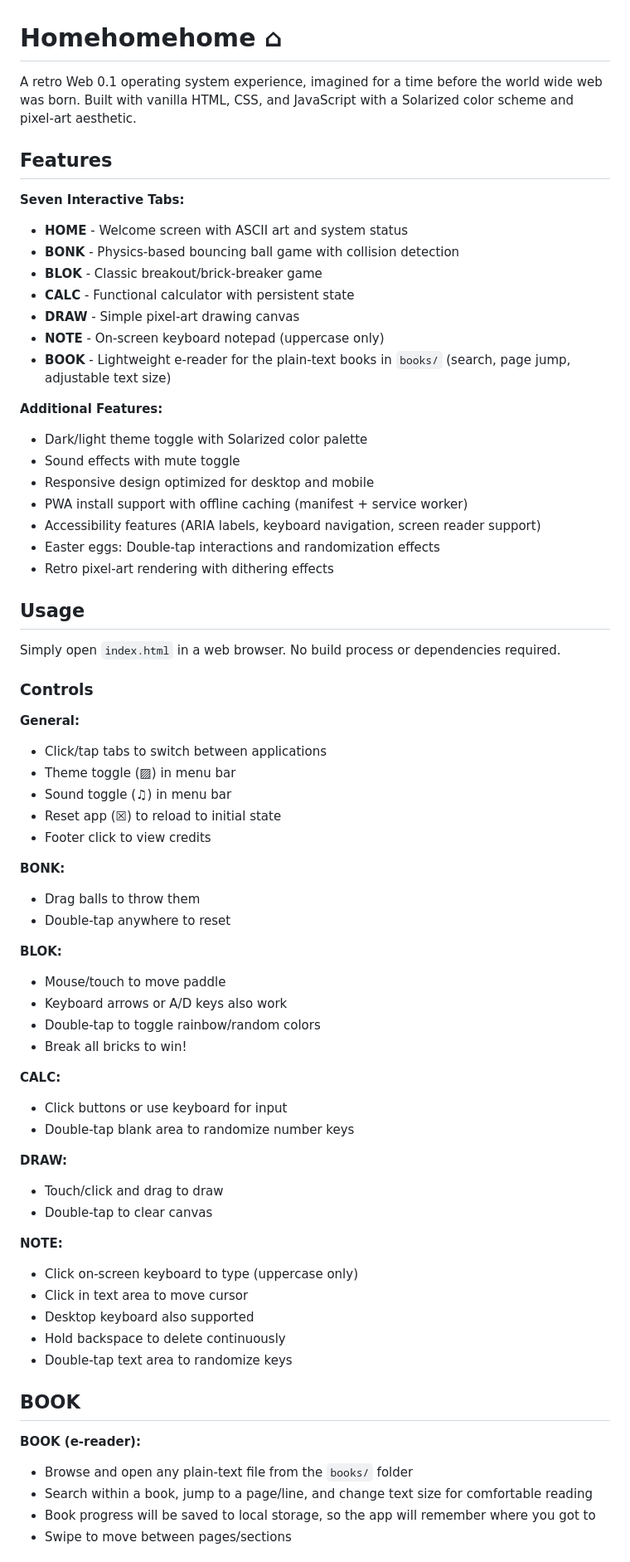
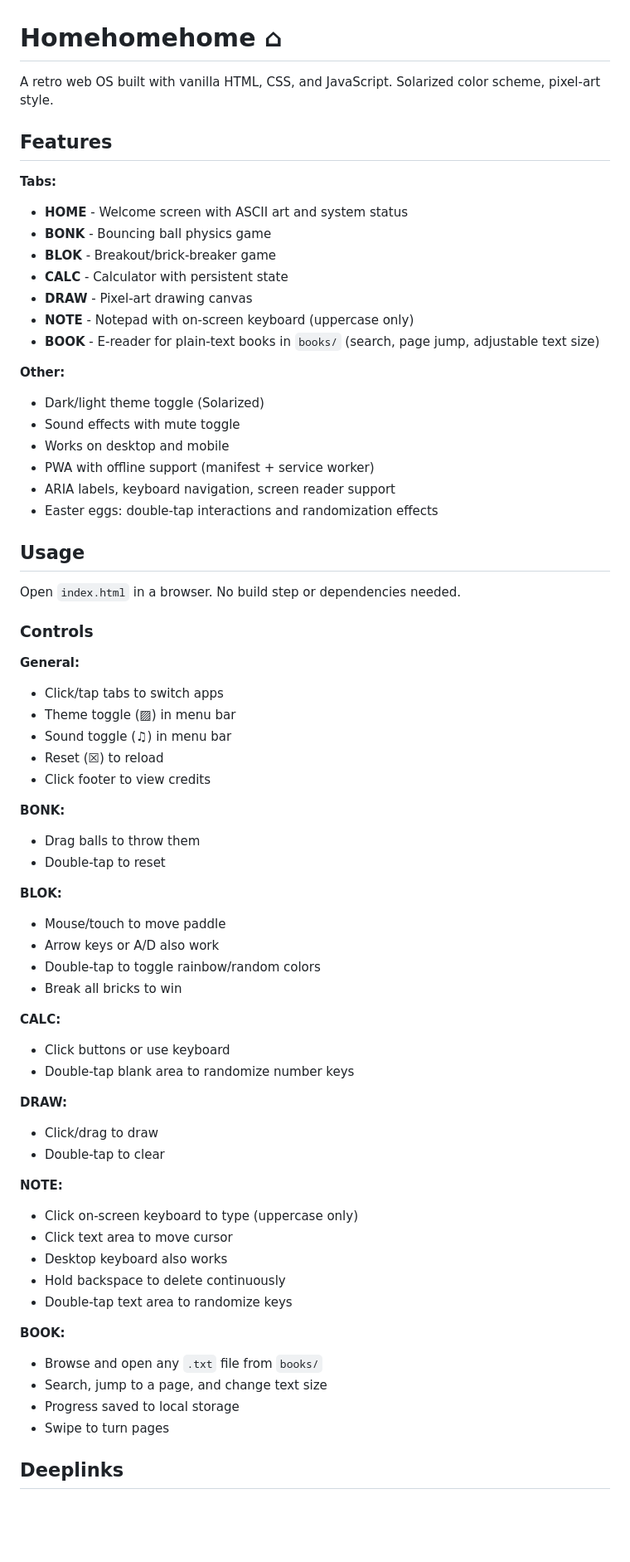
Before and after one commit to lewdry/homehome, a Markdown page: README.md, the part around one of its changes. Shown at 83% size. Drawn GitHub-style; blank space fills up the shorter version.

Commit message:
fix: refine README for clarity and consistency in feature descriptions
Co-authored-by: Copilot <copilot@github.com>

```diff
--- a/README.md
+++ b/README.md
@@ -1,71 +1,70 @@
 # Homehomehome ⌂
 
-A retro Web 0.1 operating system experience, imagined for a time before the world wide web was born. Built with vanilla HTML, CSS, and JavaScript with a Solarized color scheme and pixel-art aesthetic.
+A retro web OS built with vanilla HTML, CSS, and JavaScript. Solarized color scheme, pixel-art style.
 
 ## Features
 
-**Seven Interactive Tabs:**
+**Tabs:**
 
 - **HOME** - Welcome screen with ASCII art and system status
-- **BONK** - Physics-based bouncing ball game with collision detection
-- **BLOK** - Classic breakout/brick-breaker game
-- **CALC** - Functional calculator with persistent state
-- **DRAW** - Simple pixel-art drawing canvas
-- **NOTE** - On-screen keyboard notepad (uppercase only)
-- **BOOK** - Lightweight e-reader for the plain-text books in `books/` (search, page jump, adjustable text size)
+- **BONK** - Bouncing ball physics game
+- **BLOK** - Breakout/brick-breaker game
+- **CALC** - Calculator with persistent state
+- **DRAW** - Pixel-art drawing canvas
+- **NOTE** - Notepad with on-screen keyboard (uppercase only)
+- **BOOK** - E-reader for plain-text books in `books/` (search, page jump, adjustable text size)
 
-**Additional Features:**
-- Dark/light theme toggle with Solarized color palette
+**Other:**
+- Dark/light theme toggle (Solarized)
 - Sound effects with mute toggle
-- Responsive design optimized for desktop and mobile
-- PWA install support with offline caching (manifest + service worker)
-- Accessibility features (ARIA labels, keyboard navigation, screen reader support)
-- Easter eggs: Double-tap interactions and randomization effects
-- Retro pixel-art rendering with dithering effects
+- Works on desktop and mobile
+- PWA with offline support (manifest + service worker)
+- ARIA labels, keyboard navigation, screen reader support
+- Easter eggs: double-tap interactions and randomization effects
 
 ## Usage
 
-Simply open `index.html` in a web browser. No build process or dependencies required.
+Open `index.html` in a browser. No build step or dependencies needed.
 
 ### Controls
 
 **General:**
-- Click/tap tabs to switch between applications
+- Click/tap tabs to switch apps
 - Theme toggle (▨) in menu bar
 - Sound toggle (♫) in menu bar
-- Reset app (☒) to reload to initial state
-- Footer click to view credits
+- Reset (☒) to reload
+- Click footer to view credits
 
 **BONK:**
 - Drag balls to throw them
-- Double-tap anywhere to reset
+- Double-tap to reset
 
 **BLOK:**
 - Mouse/touch to move paddle
-- Keyboard arrows or A/D keys also work
+- Arrow keys or A/D also work
 - Double-tap to toggle rainbow/random colors
-- Break all bricks to win!
+- Break all bricks to win
 
 **CALC:**
-- Click buttons or use keyboard for input
+- Click buttons or use keyboard
 - Double-tap blank area to randomize number keys
 
 **DRAW:**
-- Touch/click and drag to draw
-- Double-tap to clear canvas
+- Click/drag to draw
+- Double-tap to clear
 
 **NOTE:**
 - Click on-screen keyboard to type (uppercase only)
-- Click in text area to move cursor
-- Desktop keyboard also supported
+- Click text area to move cursor
+- Desktop keyboard also works
 - Hold backspace to delete continuously
 - Double-tap text area to randomize keys
 
-## BOOK
+**BOOK:**
+- Browse and open any `.txt` file from `books/`
+- Search, jump to a page, and change text size
+- Progress saved to local storage
+- Swipe to turn pages
 
-**BOOK (e-reader):**
-- Browse and open any plain-text file from the `books/` folder
-- Search within a book, jump to a page/line, and change text size for comfortable reading
-- Book progress will be saved to local storage, so the app will remember where you got to
-- Swipe to move between pages/sections
+## Deeplinks
 
```
Also changed, not shown: other parts of README.md (+23 -28 lines).
